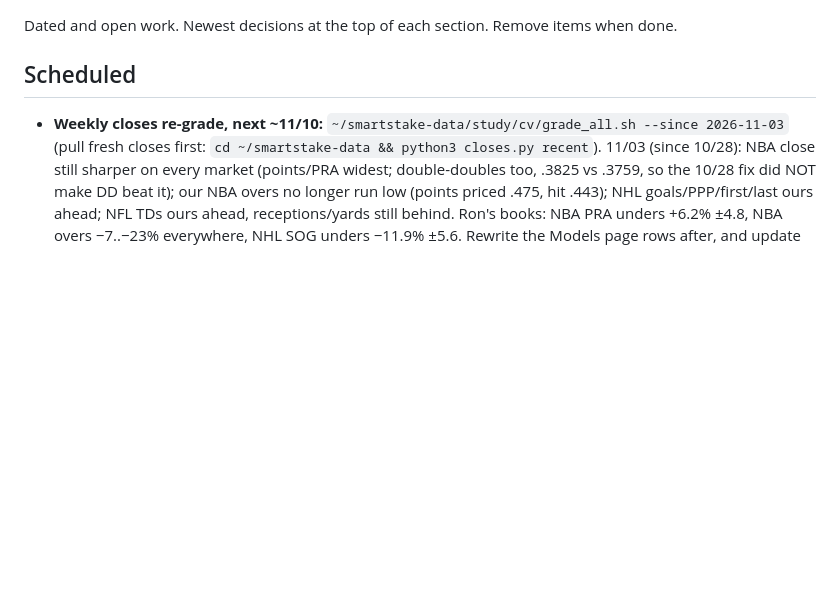
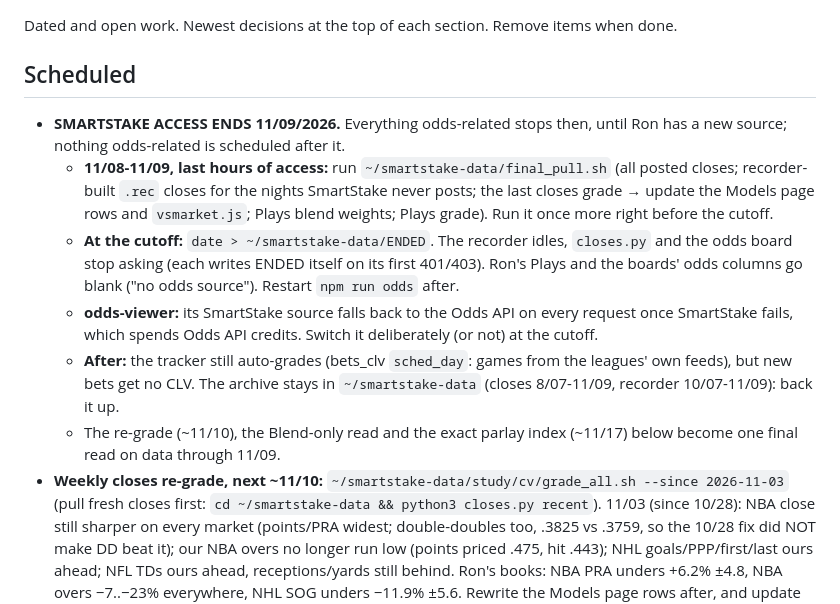
Before and after one commit to wizard-ron17/dong-tool, a Markdown page: TODO.md, the part around the change. GitHub-like rendering; blank space fills up the shorter version.

Commit message:
TODO: SmartStake access ends 11/09; the cutoff plan (final_pull.sh, ENDED, odds-viewer fallback, the reads that become final)
Co-Authored-By: Claude Opus 5.5 <noreply@anthropic.com>

```diff
--- a/TODO.md
+++ b/TODO.md
@@ -3,6 +3,12 @@
 Dated and open work. Newest decisions at the top of each section. Remove items when done.
 
 ## Scheduled
+- **SMARTSTAKE ACCESS ENDS 11/09/2026.** Everything odds-related stops then, until Ron has a new source; nothing odds-related is scheduled after it.
+  - **11/08-11/09, last hours of access:** run `~/smartstake-data/final_pull.sh` (all posted closes; recorder-built `.rec` closes for the nights SmartStake never posts; the last closes grade → update the Models page rows and `vsmarket.js`; Plays blend weights; Plays grade). Run it once more right before the cutoff.
+  - **At the cutoff:** `date > ~/smartstake-data/ENDED`. The recorder idles, `closes.py` and the odds board stop asking (each writes ENDED itself on its first 401/403). Ron's Plays and the boards' odds columns go blank ("no odds source"). Restart `npm run odds` after.
+  - **odds-viewer:** its SmartStake source falls back to the Odds API on every request once SmartStake fails, which spends Odds API credits. Switch it deliberately (or not) at the cutoff.
+  - **After:** the tracker still auto-grades (bets_clv `sched_day`: games from the leagues' own feeds), but new bets get no CLV. The archive stays in `~/smartstake-data` (closes 8/07-11/09, recorder 10/07-11/09): back it up.
+  - The re-grade (~11/10), the Blend-only read and the exact parlay index (~11/17) below become one final read on data through 11/09.
 - **Weekly closes re-grade, next ~11/10:** `~/smartstake-data/study/cv/grade_all.sh --since 2026-11-03` (pull fresh closes first: `cd ~/smartstake-data && python3 closes.py recent`). 11/03 (since 10/28): NBA close still sharper on every market (points/PRA widest; double-doubles too, .3825 vs .3759, so the 10/28 fix did NOT make DD beat it); our NBA overs no longer run low (points priced .475, hit .443); NHL goals/PPP/first/last ours ahead; NFL TDs ours ahead, receptions/yards still behind. Ron's books: NBA PRA unders +6.2% ±4.8, NBA overs −7..−23% everywhere, NHL SOG unders −11.9% ±5.6. Rewrite the Models page rows after, and update `vsmarket.js` (AS_OF, GAMES, each tool's markets): it drives the Tools-menu chips.
 - **Blend-only shadow lane, read ~11/17:** Ron's Plays logs lines that clear the blend but not the market's fair (odds branch, from 11/03; Record → Straights → Blend only), never shown as picks. The 11/03 closes check said −8.7% ± 10 at Ron's books' closing prices (both-clear +2.6%, model-only −3.9%); see if the live prices agree before ever showing them. Same day: the parlay index on the board log (Record → Parlays), first exact slates from 11/03.
 - **Grade Ron's Plays on the odds build, ~11/04:** the picks log's rows with `"src":"odds"` (from 11/01) vs the old main-line picks: record, CLV and beat-close by lane. The odds build reads every line (ladders) from every book, gated by 3+ shown two-sided books; tighten it if the ladder rungs grade worse.
```
